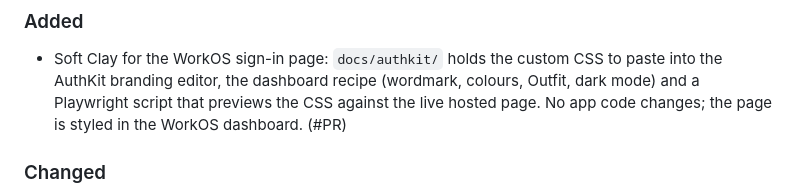
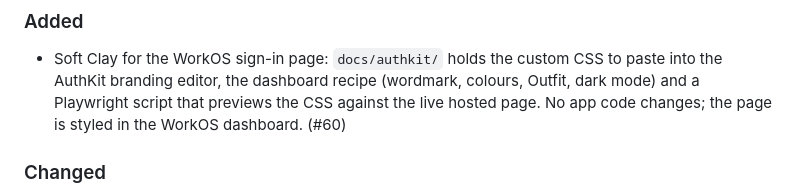
Before and after one commit to bshakr/rota, a Markdown page: CHANGELOG.md, the part around the change. Drawn GitHub-style.

Commit message:
CHANGELOG: link the AuthKit entry to #60
Co-Authored-By: Claude Fable 5.1 <noreply@anthropic.com>
Claude-Session: https://claude.ai/code/session_01E2zEi8CmzSqedkLts8KnQn

```diff
--- a/CHANGELOG.md
+++ b/CHANGELOG.md
@@ -7,7 +7,7 @@
 - Soft Clay for the WorkOS sign-in page: `docs/authkit/` holds the custom CSS to paste into the
   AuthKit branding editor, the dashboard recipe (wordmark, colours, Outfit, dark mode) and a
   Playwright script that previews the CSS against the live hosted page. No app code changes; the
-  page is styled in the WorkOS dashboard. (#PR)
+  page is styled in the WorkOS dashboard. (#60)
 
 ### Changed
 
```
